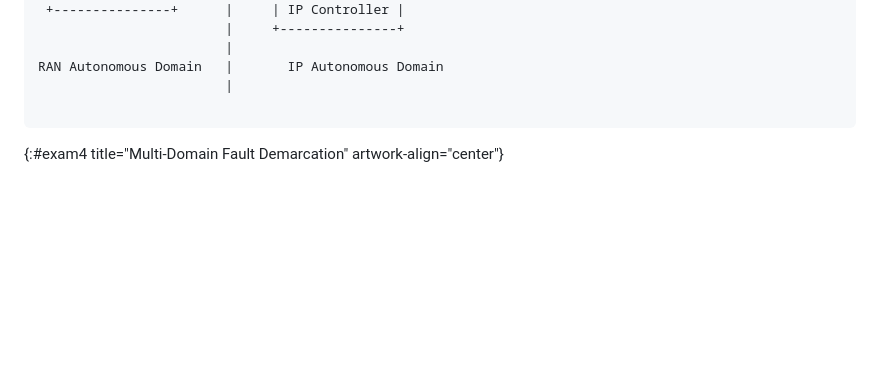
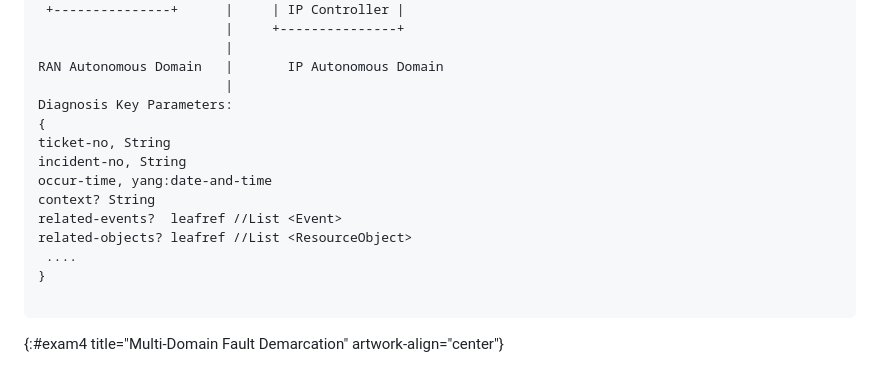
Before and after one commit to ietf-wg-nmop/draft-ietf-nmop-network-incident-yang, a Markdown page: draft-ietf-nmop-network-incident-yang.md, the part around the change. Rendered like a GitHub page; blank space fills up the shorter version.

Commit message:
fix long line instances issues

```diff
--- a/draft-ietf-nmop-network-incident-yang.md
+++ b/draft-ietf-nmop-network-incident-yang.md
@@ -1433,6 +1433,16 @@ diagnose the probable root cause of the network incident and provide repair sugg
                         |
 RAN Autonomous Domain   |       IP Autonomous Domain
                         |
+Diagnosis Key Parameters:
+{
+ticket-no, String
+incident-no, String
+occur-time, yang:date-and-time
+context? String
+related-events?  leafref //List <Event>
+related-objects? leafref //List <ResourceObject>
+ ....
+}
 
 ~~~~
 {:#exam4 title="Multi-Domain Fault Demarcation" artwork-align="center"}
```
